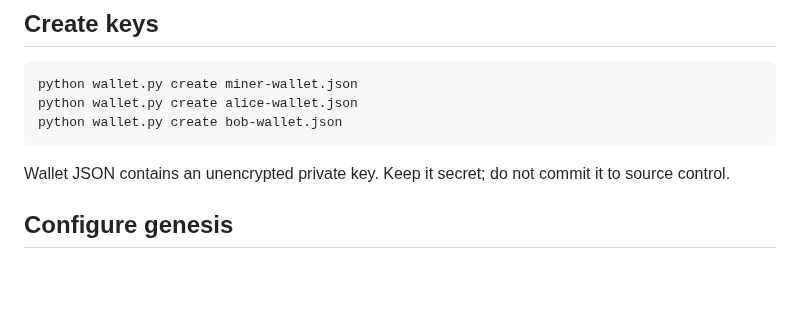
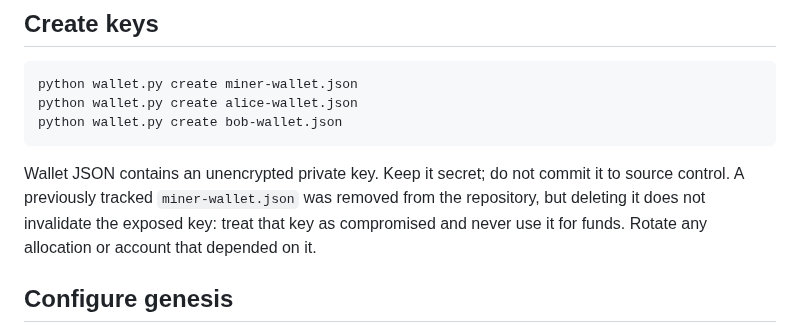
Before and after one commit to JAPStudios/Butter-Bank, a Markdown page: README.md, the part around the change. GitHub-like rendering; blank space fills up the shorter version.

Commit message:
Document compromised tracked miner wallet key

````diff
--- a/README.md
+++ b/README.md
@@ -22,7 +22,7 @@ python wallet.py create alice-wallet.json
 python wallet.py create bob-wallet.json
 ```
 
-Wallet JSON contains an unencrypted private key. Keep it secret; do not commit it to source control.
+Wallet JSON contains an unencrypted private key. Keep it secret; do not commit it to source control. A previously tracked `miner-wallet.json` was removed from the repository, but deleting it does not invalidate the exposed key: treat that key as compromised and never use it for funds. Rotate any allocation or account that depended on it.
 
 ## Configure genesis
 
````
